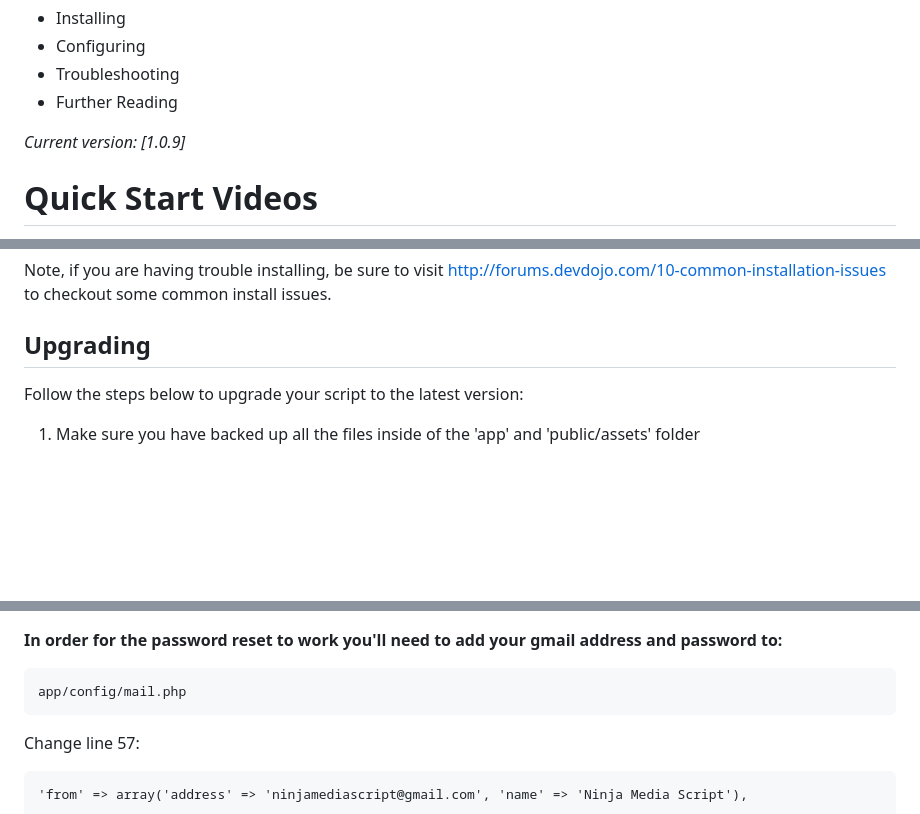
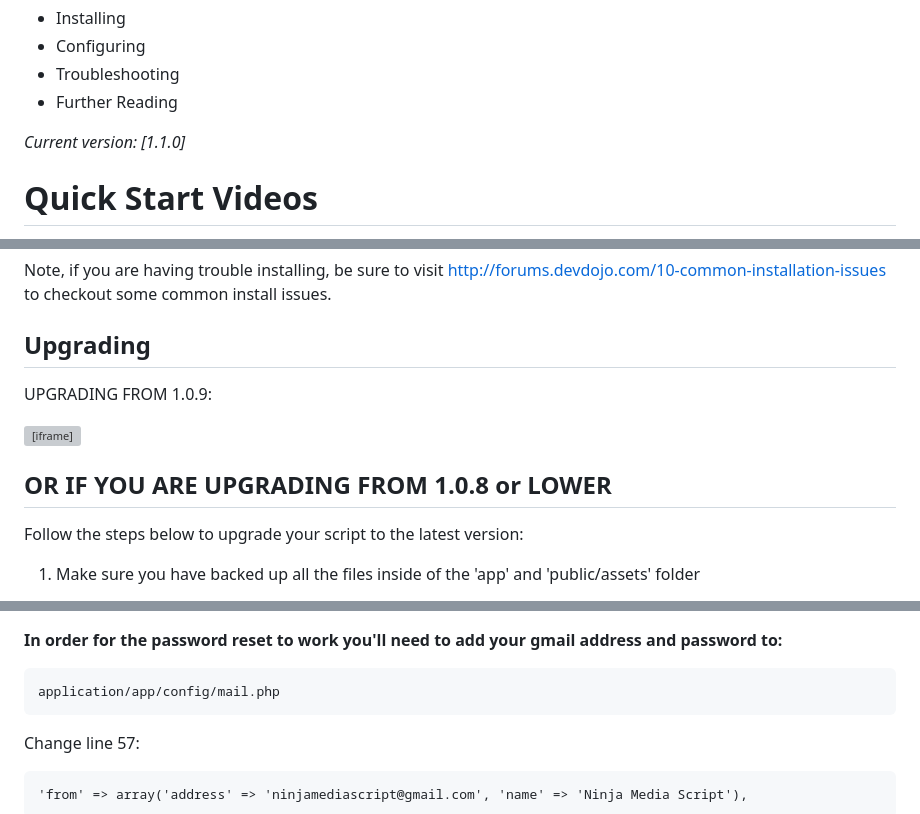
Before and after one commit to thedevdojo/ninjamediascript, a Markdown page: Readme.md, 3 parts joined by grey strips. Rendered like a GitHub page; blank space fills up the shorter version; grey boxes are pictures that could not be loaded.

````diff
--- a/Readme.md
+++ b/Readme.md
@@ -8,7 +8,7 @@ Ninja Media Script is a Viral Fun Media Sharing Script. This script is so easy t
  * Troubleshooting
  * Further Reading
 
-*Current version: [1.0.9]*
+*Current version: [1.1.0]*
 
 Quick Start Videos
 ===
@@ -61,6 +70,14 @@ Note, if you are having trouble installing, be sure to visit <a href="http://for
 
 Upgrading
 ---
+
+UPGRADING FROM 1.0.9:
+
+<iframe width="640" height="360" src="http://www.youtube.com/embed/JonVvhmZmyM" frameborder="0" allowfullscreen></iframe>
+
+
+OR IF YOU ARE UPGRADING FROM 1.0.8 or LOWER
+--
 
 Follow the steps below to upgrade your script to the latest version:
 
@@ -166,7 +183,7 @@ Configuring Your Password Reset Functionality
 <b>In order for the password reset to work you'll need to add your gmail address and password to:</b>
 
 ```
-app/config/mail.php
+application/app/config/mail.php
 ```
 
 Change line 57:
````
Also changed, not shown: other parts of Readme.md (+19 -14 lines), images/install-screen-2.png (added), images/install-screen-3.png (added), images/install-screen-4.png (added), images/install-screen.png, images/install-screen2.png (deleted), 4 other files.
